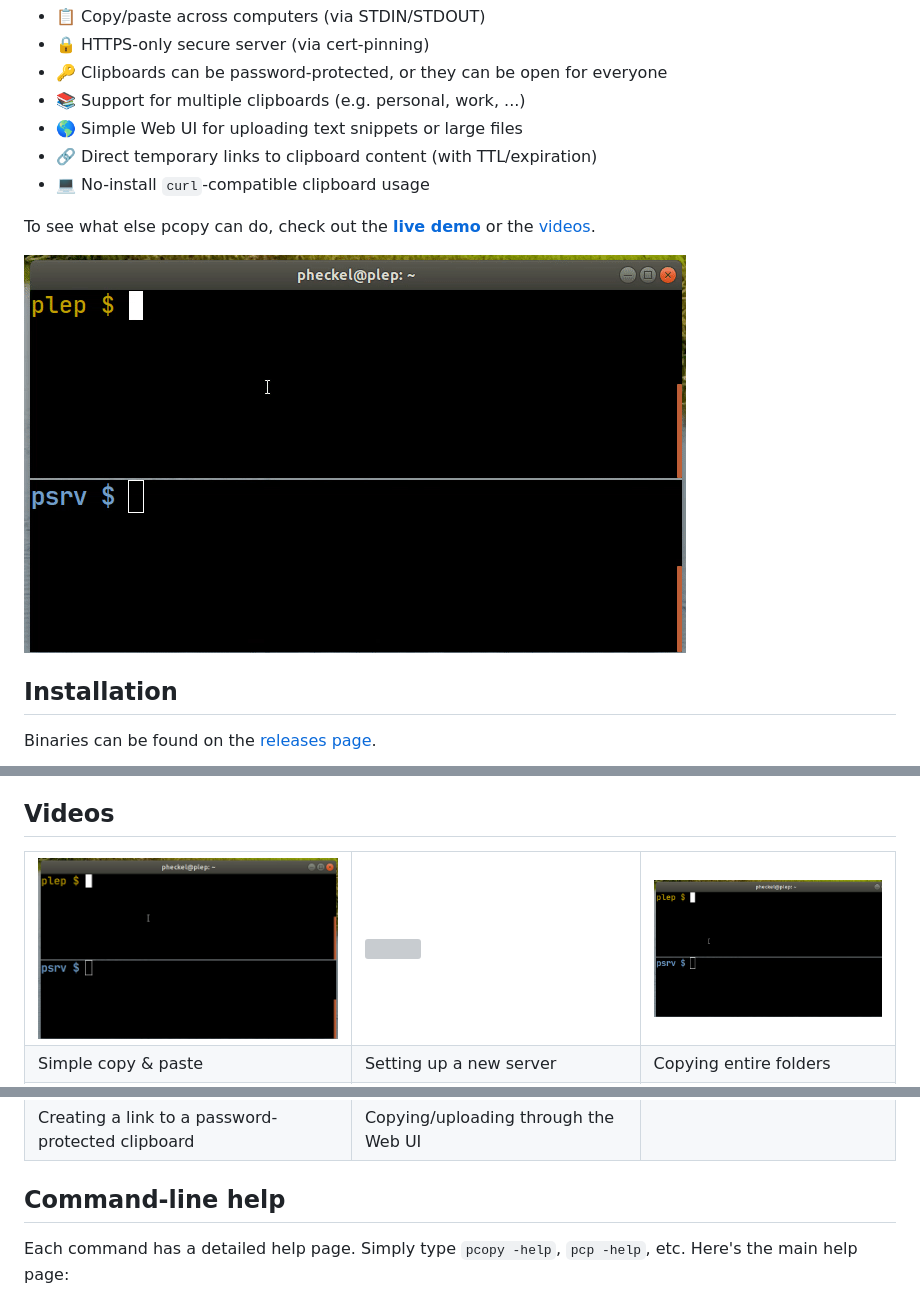
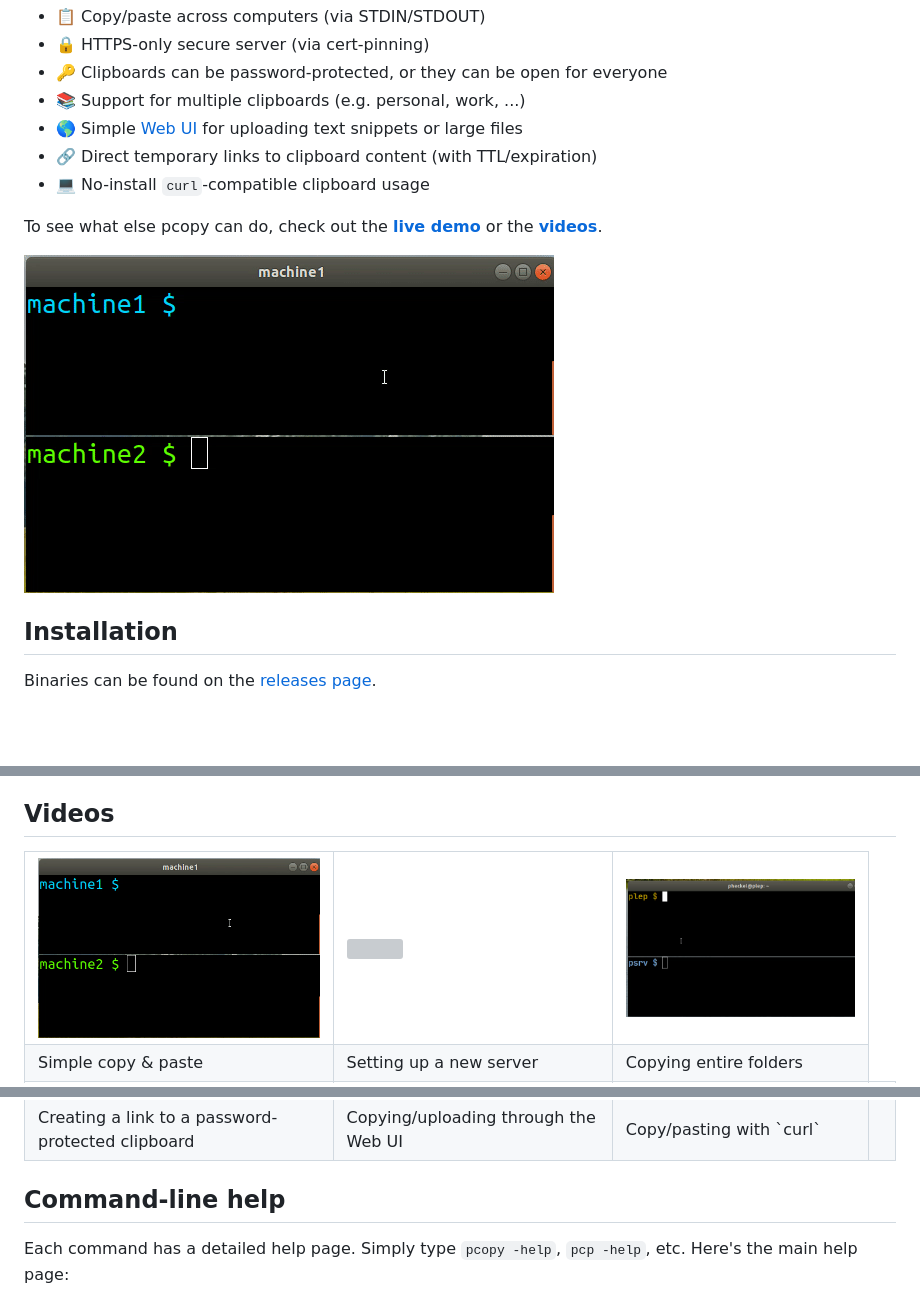
Before and after one commit to binwiederhier/pcopy, a Markdown page: README.md, 3 parts joined by grey strips. Rendered like a GitHub page; pictures changed too: assets/demo-simple.gif; blank space fills up the shorter version; grey boxes are pictures that could not be loaded.

Commit message:
Updating readme/videos

```diff
--- a/README.md
+++ b/README.md
@@ -14,11 +14,11 @@ the hostname (`pcopy join`).
 * 🔒 HTTPS-only secure server (via cert-pinning)
 * 🔑 Clipboards can be password-protected, or they can be open for everyone
 * 📚 Support for multiple clipboards (e.g. personal, work, ...)
-* 🌎 Simple Web UI for uploading text snippets or large files
+* 🌎 Simple [Web UI](#web-ui-for-uploading-text-snippets-or-large-files) for uploading text snippets or large files
 * 🔗 Direct temporary links to clipboard content (with TTL/expiration)
 * 💻 No-install `curl`-compatible clipboard usage
 
-To see what else pcopy can do, check out the **[live demo](#demo)** or the [videos](#videos).
+To see what else pcopy can do, check out the **[live demo](#demo)** or the **[videos](#videos)**.
 
 ![pcopy demo](assets/demo-simple.gif)
 
@@ -225,6 +226,7 @@ I also made a couple [more videos](#videos) to show what else pcopy can do.
   <tr>
     <td>Creating a link to a password-protected clipboard</td>
     <td>Copying/uploading through the Web UI</td>
+    <td>Copy/pasting with `curl`</td>
     <td></td>
   </tr>
 </table>
```
Also changed, not shown: other parts of README.md (+1 -0 lines), assets/demo-curl.gif (added), 1 other file.
